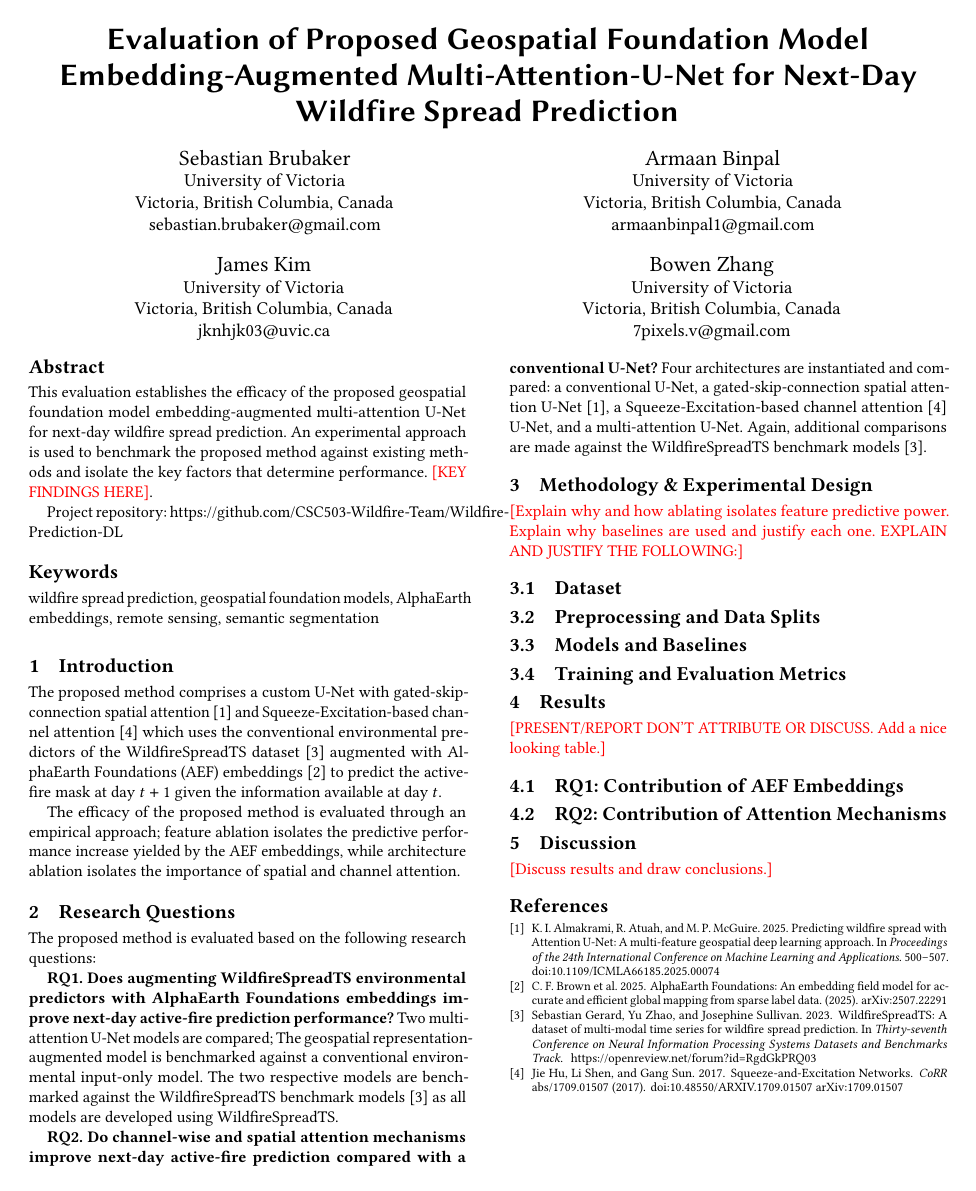
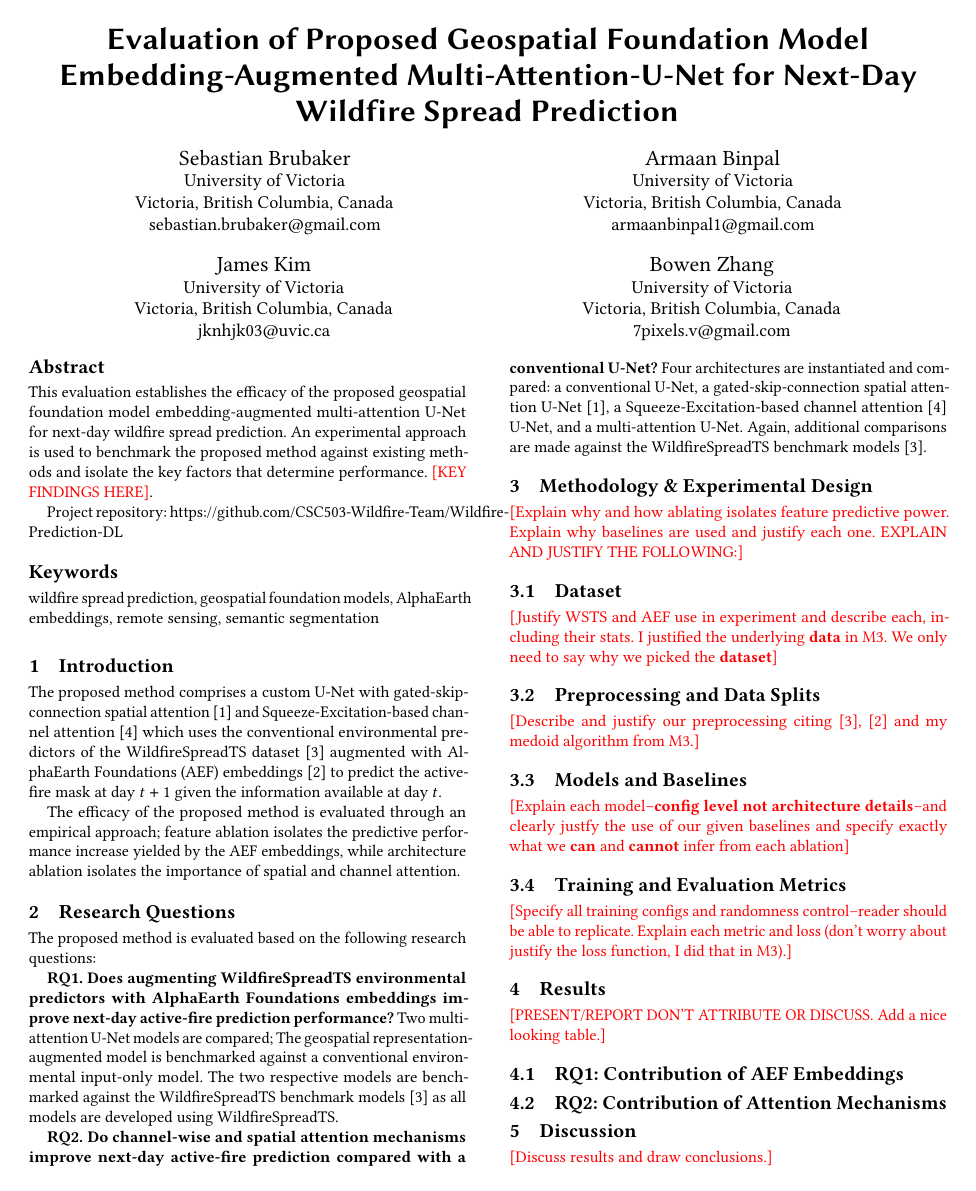
Before and after one commit to CSC503-Wildfire-Team/Wildfire-Prediction-DL, a LaTeX paper (reports/a4/04_Evaluation.tex): the whole page before the commit and page 1 of 2 after it. Compiled offline with pdfLaTeX.

Commit message:
M4 report revisions.

```diff
--- a/reports/a4/04_Evaluation.tex
+++ b/reports/a4/04_Evaluation.tex
@@ -103,9 +103,16 @@ comparisons are made against the WildfireSpreadTS benchmark models \cite{gerard2
 Explain why baselines are used and justify each one.
 EXPLAIN AND JUSTIFY THE FOLLOWING:]}
 \subsection{Dataset}
+{\color{red}[Justify WSTS and AEF use in experiment and describe each, including their stats. I justified the underlying \textbf{data} in M3.
+We only need to say why we picked the \textbf{dataset}]}
 \subsection{Preprocessing and Data Splits}
+{\color{red}[Describe and justify our preprocessing citing \cite{gerard2023wildfirespreadts}, \cite{brown} and my medoid algorithm from M3.]}
 \subsection{Models and Baselines}
+{\color{red}[Explain each model--\textbf{config level not architecture details}--and clearly justfy the use of our given baselines and specify
+exactly what we \textbf{can} and \textbf{cannot} infer from each ablation]}
 \subsection{Training and Evaluation Metrics}
+{\color{red} [Specify all training configs and randomness control--reader should be able to replicate. Explain each metric and loss
+(don't worry about justify the loss function, I did that in M3).]}
 
 \section{Results}
 {\color{red}[PRESENT/REPORT DON'T ATTRIBUTE OR DISCUSS. Add a nice looking table.]}
```
Also changed, not shown: reports/a4/04_Evaluation.pdf.
